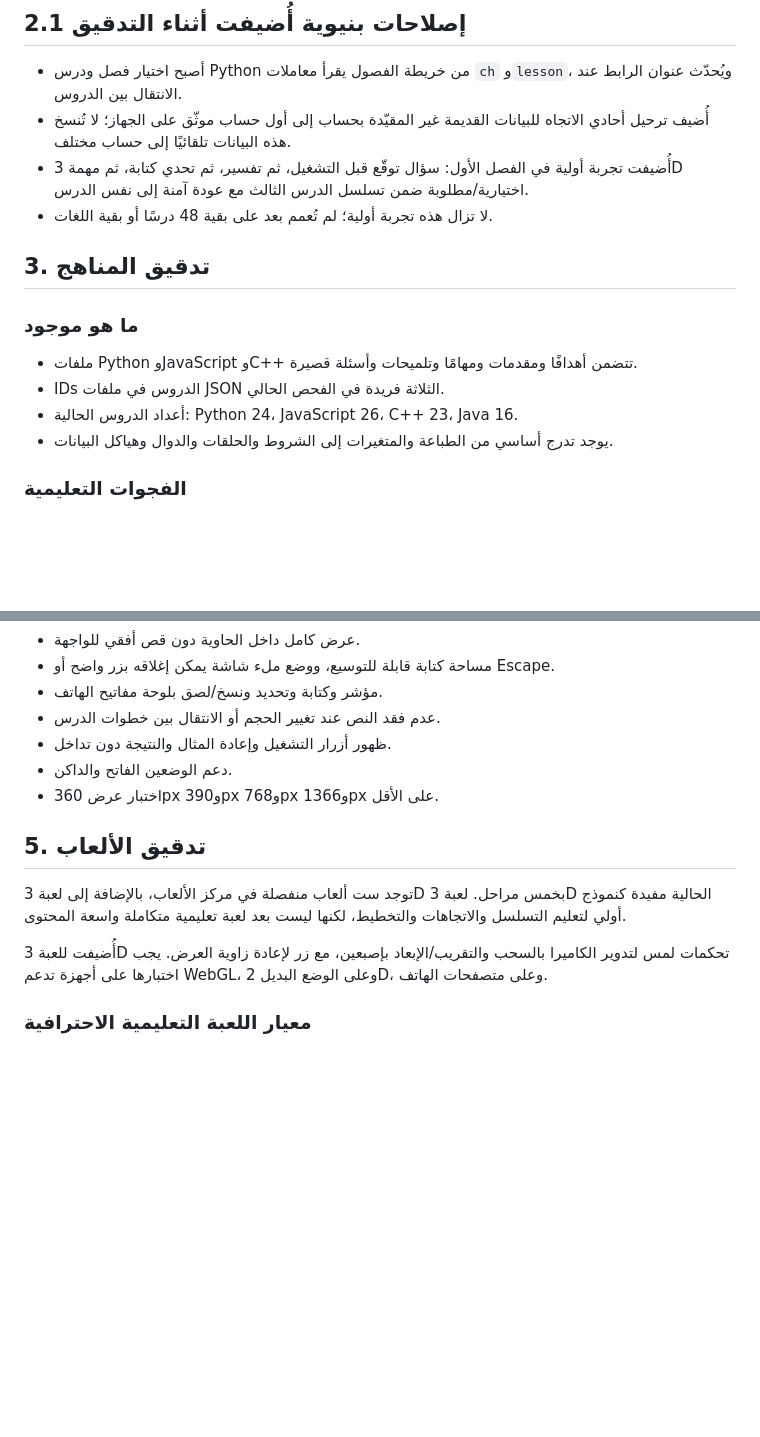
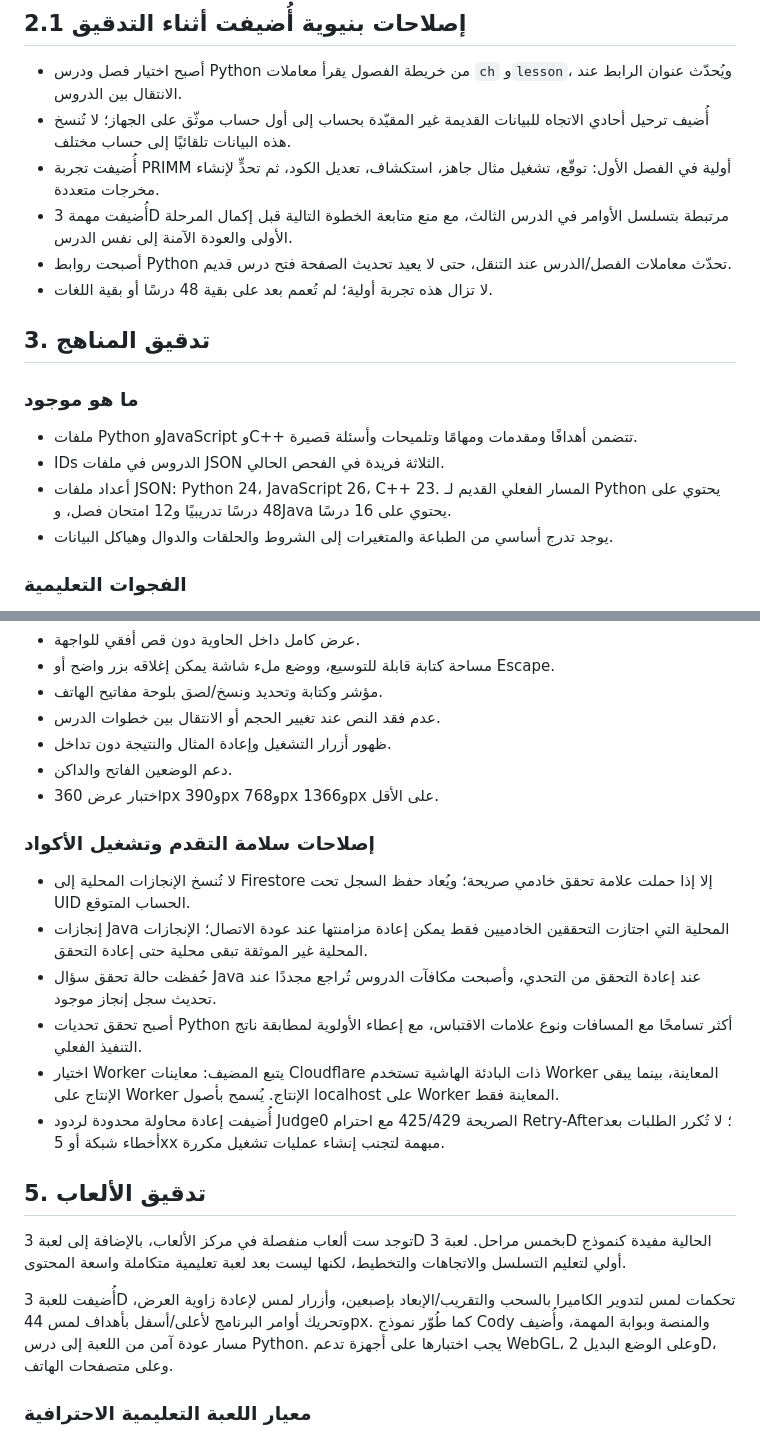
Before and after one commit to mariam2009m44-lab/CodeQuest, a Markdown page: docs/CODEQUEST_AUDIT_AND_ROADMAP_AR.md, 2 parts joined by grey strips. GitHub-like rendering; blank space fills up the shorter version.

Commit message:
Document curriculum, touch controls and trusted progress fixes

```diff
--- a/docs/CODEQUEST_AUDIT_AND_ROADMAP_AR.md
+++ b/docs/CODEQUEST_AUDIT_AND_ROADMAP_AR.md
@@ -29,7 +29,9 @@ Python ليس له مصدر محتوى واحد واضح في رحلة المس
 
 - أصبح اختيار فصل ودرس Python من خريطة الفصول يقرأ معاملات `ch` و`lesson`، ويُحدّث عنوان الرابط عند الانتقال بين الدروس.
 - أُضيف ترحيل أحادي الاتجاه للبيانات القديمة غير المقيّدة بحساب إلى أول حساب موثّق على الجهاز؛ لا تُنسخ هذه البيانات تلقائيًا إلى حساب مختلف.
-- أُضيفت تجربة أولية في الفصل الأول: سؤال توقّع قبل التشغيل، ثم تفسير، ثم تحدي كتابة، ثم مهمة 3D اختيارية/مطلوبة ضمن تسلسل الدرس الثالث مع عودة آمنة إلى نفس الدرس.
+- أُضيفت تجربة PRIMM أولية في الفصل الأول: توقّع، تشغيل مثال جاهز، استكشاف، تعديل الكود، ثم تحدٍّ لإنشاء مخرجات متعددة.
+- أُضيفت مهمة 3D مرتبطة بتسلسل الأوامر في الدرس الثالث، مع منع متابعة الخطوة التالية قبل إكمال المرحلة الأولى والعودة الآمنة إلى نفس الدرس.
+- أصبحت روابط Python تحدّث معاملات الفصل/الدرس عند التنقل، حتى لا يعيد تحديث الصفحة فتح درس قديم.
 - لا تزال هذه تجربة أولية؛ لم تُعمم بعد على بقية 48 درسًا أو بقية اللغات.
 
 ## 3. تدقيق المناهج
@@ -38,7 +40,7 @@ Python ليس له مصدر محتوى واحد واضح في رحلة المس
 
 - ملفات Python وJavaScript وC++ تتضمن أهدافًا ومقدمات ومهامًا وتلميحات وأسئلة قصيرة.
 - IDs الدروس في ملفات JSON الثلاثة فريدة في الفحص الحالي.
-- أعداد الدروس الحالية: Python 24، JavaScript 26، C++ 23، Java 16.
+- أعداد ملفات JSON: Python 24، JavaScript 26، C++ 23. المسار الفعلي القديم لـ Python يحتوي على 48 درسًا تدريبيًا و12 امتحان فصل، وJava يحتوي على 16 درسًا.
 - يوجد تدرج أساسي من الطباعة والمتغيرات إلى الشروط والحلقات والدوال وهياكل البيانات.
 
 ### الفجوات التعليمية
@@ -96,11 +98,20 @@ Python ليس له مصدر محتوى واحد واضح في رحلة المس
 - دعم الوضعين الفاتح والداكن.
 - اختبار عرض 360px و390px و768px و1366px على الأقل.
 
+### إصلاحات سلامة التقدم وتشغيل الأكواد
+
+- لا تُنسخ الإنجازات المحلية إلى Firestore إلا إذا حملت علامة تحقق خادمي صريحة؛ ويُعاد حفظ السجل تحت UID الحساب المتوقع.
+- إنجازات Java المحلية التي اجتازت التحققين الخادميين فقط يمكن إعادة مزامنتها عند عودة الاتصال؛ الإنجازات المحلية غير الموثقة تبقى محلية حتى إعادة التحقق.
+- حُفظت حالة تحقق سؤال Java عند إعادة التحقق من التحدي، وأصبحت مكافآت الدروس تُراجع مجددًا عند تحديث سجل إنجاز موجود.
+- أصبح تحقق تحديات Python أكثر تسامحًا مع المسافات ونوع علامات الاقتباس، مع إعطاء الأولوية لمطابقة ناتج التنفيذ الفعلي.
+- اختيار Worker يتبع المضيف: معاينات Cloudflare ذات البادئة الهاشية تستخدم Worker المعاينة، بينما يبقى الإنتاج على Worker الإنتاج. يُسمح بأصول localhost على Worker المعاينة فقط.
+- أُضيفت إعادة محاولة محدودة لردود Judge0 الصريحة 425/429 مع احترام Retry-After؛ لا تُكرر الطلبات بعد أخطاء شبكة أو 5xx مبهمة لتجنب إنشاء عمليات تشغيل مكررة.
+
 ## 5. تدقيق الألعاب
 
 توجد ست ألعاب منفصلة في مركز الألعاب، بالإضافة إلى لعبة 3D بخمس مراحل. لعبة 3D الحالية مفيدة كنموذج أولي لتعليم التسلسل والاتجاهات والتخطيط، لكنها ليست بعد لعبة تعليمية متكاملة واسعة المحتوى.
 
-أُضيفت للعبة 3D تحكمات لمس لتدوير الكاميرا بالسحب والتقريب/الإبعاد بإصبعين، مع زر لإعادة زاوية العرض. يجب اختبارها على أجهزة تدعم WebGL، وعلى الوضع البديل 2D، وعلى متصفحات الهاتف.
+أُضيفت للعبة 3D تحكمات لمس لتدوير الكاميرا بالسحب والتقريب/الإبعاد بإصبعين، وأزرار لمس لإعادة زاوية العرض، وتحريك أوامر البرنامج لأعلى/أسفل بأهداف لمس 44px. كما طُوّر نموذج Cody والمنصة وبوابة المهمة، وأُضيف مسار عودة آمن من اللعبة إلى درس Python. يجب اختبارها على أجهزة تدعم WebGL، وعلى الوضع البديل 2D، وعلى متصفحات الهاتف.
 
 ### معيار اللعبة التعليمية الاحترافية
 
```
